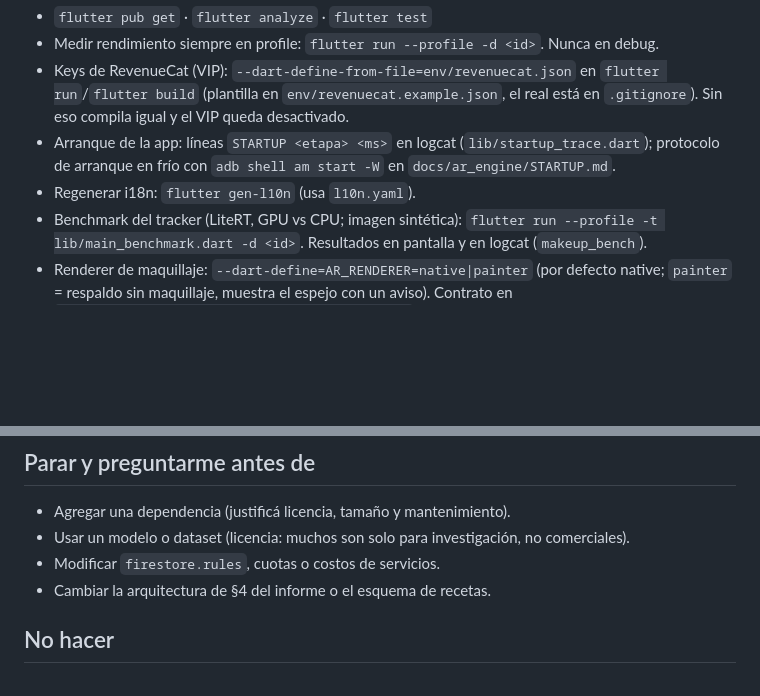
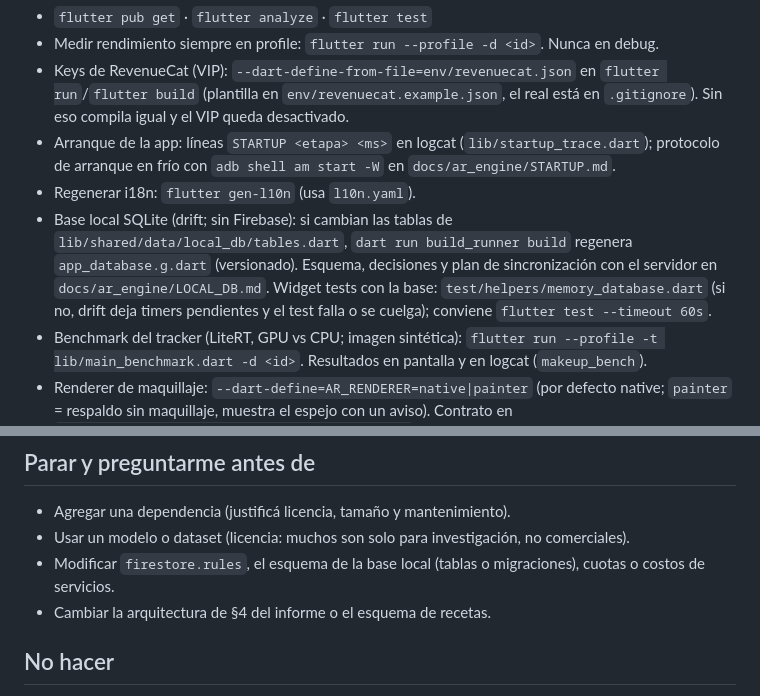
Before and after one commit to IamRoman-rb/makeup_ar, a Markdown page: CLAUDE.md, 2 parts joined by grey strips. Rendered like a GitHub page; blank space fills up the shorter version.

```diff
--- a/CLAUDE.md
+++ b/CLAUDE.md
@@ -27,6 +27,7 @@ Son los estándar de Flutter; si algo cambia en el repo, corregilo acá.
 - Keys de RevenueCat (VIP): `--dart-define-from-file=env/revenuecat.json` en `flutter run`/`flutter build` (plantilla en `env/revenuecat.example.json`, el real está en `.gitignore`). Sin eso compila igual y el VIP queda desactivado.
 - Arranque de la app: líneas `STARTUP <etapa> <ms>` en logcat (`lib/startup_trace.dart`); protocolo de arranque en frío con `adb shell am start -W` en `docs/ar_engine/STARTUP.md`.
 - Regenerar i18n: `flutter gen-l10n` (usa `l10n.yaml`).
+- Base local SQLite (drift; sin Firebase): si cambian las tablas de `lib/shared/data/local_db/tables.dart`, `dart run build_runner build` regenera `app_database.g.dart` (versionado). Esquema, decisiones y plan de sincronización con el servidor en `docs/ar_engine/LOCAL_DB.md`. Widget tests con la base: `test/helpers/memory_database.dart` (si no, drift deja timers pendientes y el test falla o se cuelga); conviene `flutter test --timeout 60s`.
 - Benchmark del tracker (LiteRT, GPU vs CPU; imagen sintética): `flutter run --profile -t lib/main_benchmark.dart -d <id>`. Resultados en pantalla y en logcat (`makeup_bench`).
 - Renderer de maquillaje: `--dart-define=AR_RENDERER=native|painter` (por defecto native; `painter` = respaldo sin maquillaje, muestra el espejo con un aviso). Contrato en `lib/features/ar/domain/i_makeup_renderer.dart`.
 - Arnés del tracker (P3; filtro de prueba sin Firebase, línea `TRACK` cada 5 s en logcat): `flutter run --profile -t lib/main_tracker.dart -d <id>`. Protocolo en `docs/ar_engine/TRACKER.md`. Botones "Foto" y "Paleta" (F4: foto de referencia → receta, foto de producto → paleta; líneas `PHOTO` y `PALETTE`), ver `docs/ar_engine/F4_PLAN.md`.
@@ -95,7 +93,7 @@ Las reglas detalladas se cargan solas desde `.claude/rules/` cuando tocás esos
 
 - Agregar una dependencia (justificá licencia, tamaño y mantenimiento).
 - Usar un modelo o dataset (licencia: muchos son solo para investigación, no comerciales).
-- Modificar `firestore.rules`, cuotas o costos de servicios.
+- Modificar `firestore.rules`, el esquema de la base local (tablas o migraciones), cuotas o costos de servicios.
 - Cambiar la arquitectura de §4 del informe o el esquema de recetas.
 
 ## No hacer
```
Also changed, not shown: other parts of CLAUDE.md (+4 -7 lines), docs/ar_engine/LOCAL_DB.md (added, +82 -0 lines), docs/ar_engine/STARTUP.md (+10 -9 lines).
